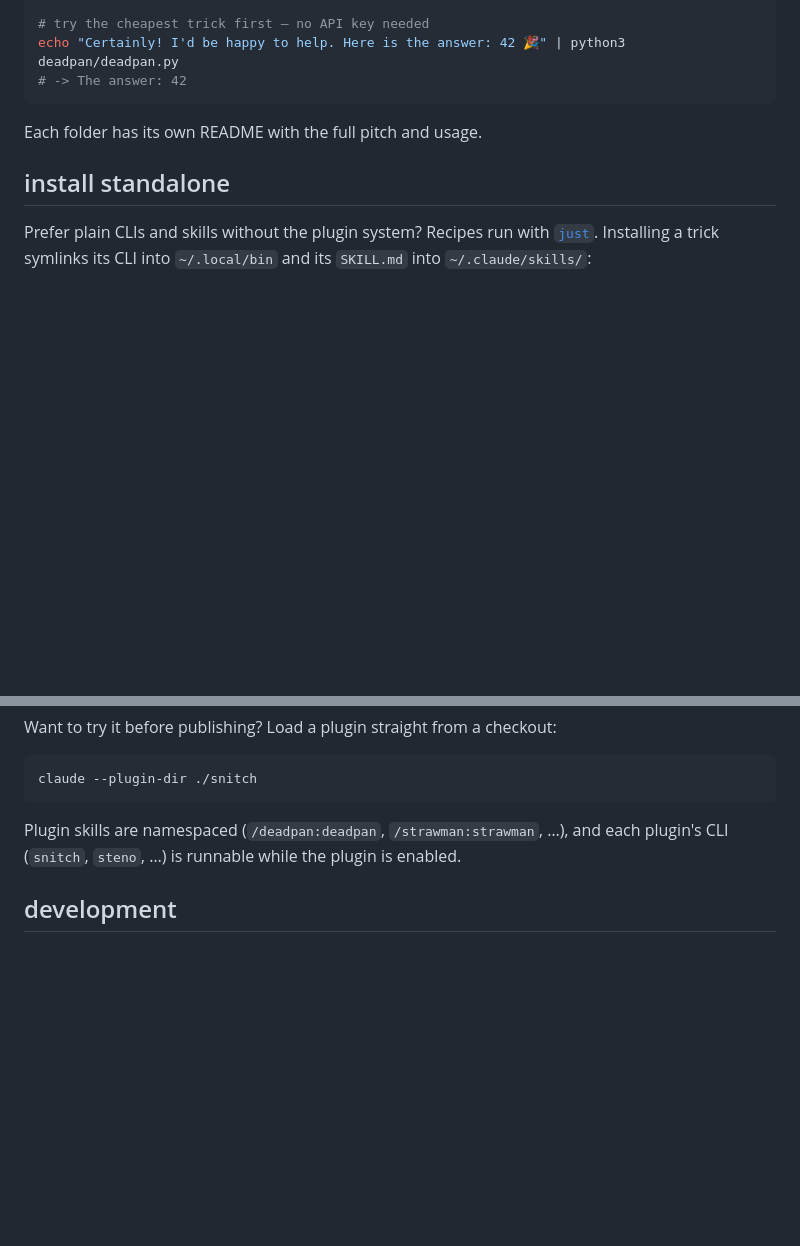
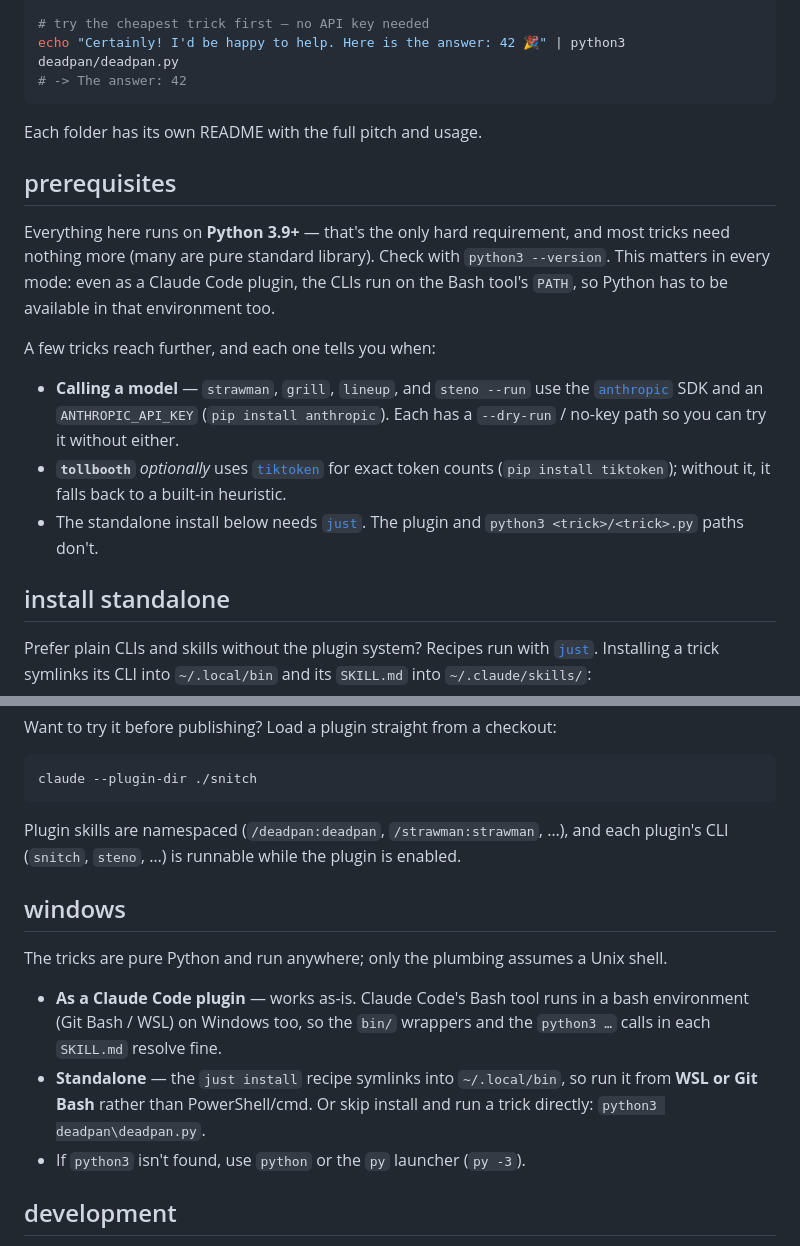
Before and after one commit to JGalego/Bag-of-Tricks, a Markdown page: README.md, 2 parts joined by grey strips. Drawn GitHub-style; blank space fills up the shorter version.

Commit message:
docs(readme): add prerequisites and windows sections
Document Python 3.9+ as the one hard requirement and call out the
optional deps (anthropic + API key, tiktoken, just) per trick.

Add a windows section clarifying that plugin mode works as-is via the
bash-backed Bash tool, standalone install needs WSL/Git Bash for the
symlinking just recipe, and python3 may be python/py on Windows.

```diff
--- a/README.md
+++ b/README.md
@@ -52,6 +52,16 @@ echo "Certainly! I'd be happy to help. Here is the answer: 42 🎉" | python3 de
 
 Each folder has its own README with the full pitch and usage.
 
+## prerequisites
+
+Everything here runs on **Python 3.9+** — that's the only hard requirement, and most tricks need nothing more (many are pure standard library). Check with `python3 --version`. This matters in every mode: even as a Claude Code plugin, the CLIs run on the Bash tool's `PATH`, so Python has to be available in that environment too.
+
+A few tricks reach further, and each one tells you when:
+
+- **Calling a model** — `strawman`, `grill`, `lineup`, and `steno --run` use the [`anthropic`](https://github.com/anthropics/anthropic-sdk-python) SDK and an `ANTHROPIC_API_KEY` (`pip install anthropic`). Each has a `--dry-run` / no-key path so you can try it without either.
+- **`tollbooth`** *optionally* uses [`tiktoken`](https://github.com/openai/tiktoken) for exact token counts (`pip install tiktoken`); without it, it falls back to a built-in heuristic.
+- The standalone install below needs [`just`](https://github.com/casey/just). The plugin and `python3 <trick>/<trick>.py` paths don't.
+
 ## install standalone
 
 Prefer plain CLIs and skills without the plugin system? Recipes run with [`just`](https://github.com/casey/just). Installing a trick symlinks its CLI into `~/.local/bin` and its `SKILL.md` into `~/.claude/skills/`:
@@ -90,6 +100,15 @@ claude --plugin-dir ./snitch
 
 Plugin skills are namespaced (`/deadpan:deadpan`, `/strawman:strawman`, …), and each plugin's CLI (`snitch`, `steno`, …) is runnable while the plugin is enabled.
 
+## windows
+
+The tricks are pure Python and run anywhere; only the plumbing assumes a Unix
+shell.
+
+- **As a Claude Code plugin** — works as-is. Claude Code's Bash tool runs in a bash environment (Git Bash / WSL) on Windows too, so the `bin/` wrappers and the `python3 …` calls in each `SKILL.md` resolve fine.
+- **Standalone** — the `just install` recipe symlinks into `~/.local/bin`, so run it from **WSL or Git Bash** rather than PowerShell/cmd. Or skip install and run a trick directly: `python3 deadpan\deadpan.py`.
+- If `python3` isn't found, use `python` or the `py` launcher (`py -3`).
+
 ## development
 
 Quality is enforced with [ruff](https://docs.astral.sh/ruff/) (lint + format) and [pytest](https://docs.pytest.org/) — each trick has a `test_<trick>.py` beside it. Everything runs with no network and no API key (`strawman`'s tests stub the SDK).
```
